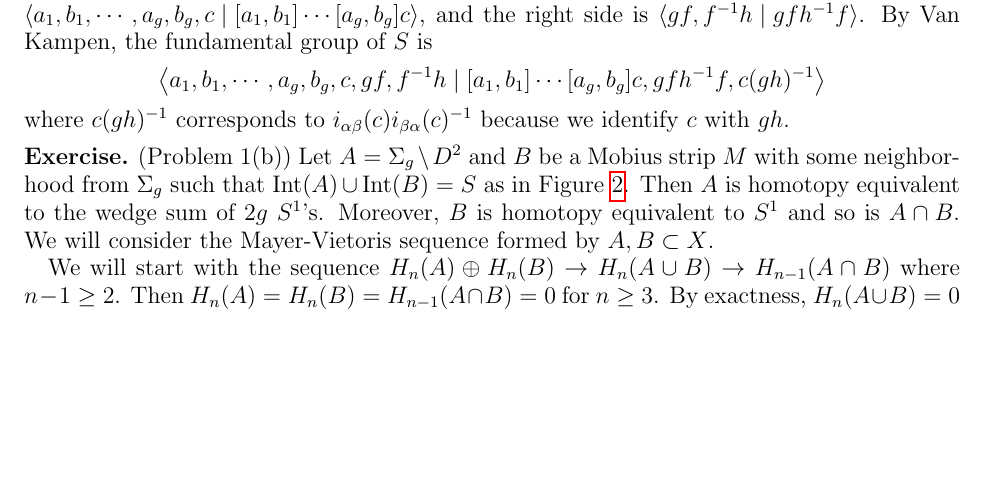
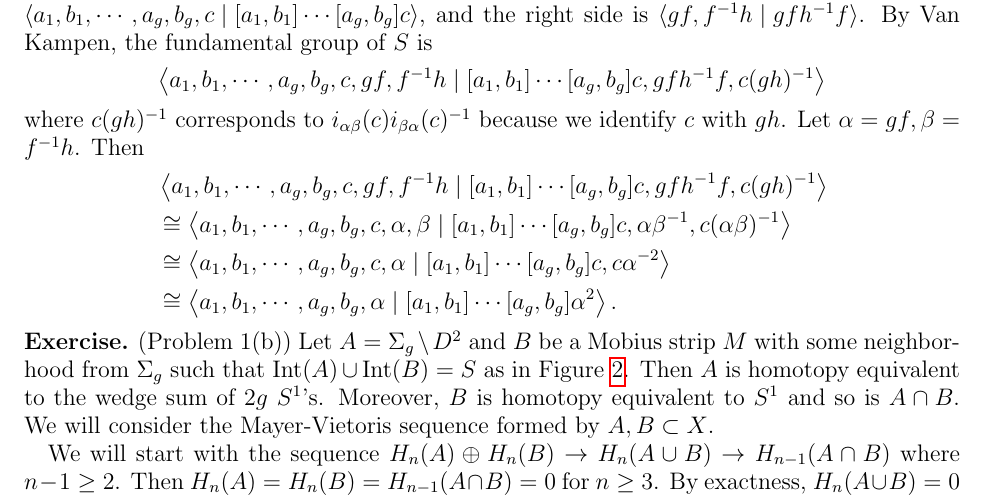
Before and after one commit to hidenori-shinohara/courses, a LaTeX paper (math611/final/math611-final.tex): part of page 1 of 7 before the commit and part of page 1 of 8 after it, cut so that both start at the same text, the shorter picture padded with empty space. Compiled offline with pdfLaTeX.

Commit message:
Update the mobius strip problem

```diff
--- a/math611/final/math611-final.tex
+++ b/math611/final/math611-final.tex
@@ -77,6 +77,14 @@
     \ev{ a_1, b_1, \cdots, a_g, b_g, c, gf, f^{-1}h \mid [a_1, b_1] \cdots [a_g, b_g]c, gfh^{-1}f, c(gh)^{-1}}
   \end{align*}
   where $c(gh)^{-1}$ corresponds to $i_{\alpha\beta}(c)i_{\beta\alpha}(c)^{-1}$ because we identify $c$ with $gh$.
+  Let $\alpha = gf, \beta = f^{-1}h$.
+  Then
+  \begin{align*}
+    &\ev{ a_1, b_1, \cdots, a_g, b_g, c, gf, f^{-1}h \mid [a_1, b_1] \cdots [a_g, b_g]c, gfh^{-1}f, c(gh)^{-1}} \\
+    &\cong \ev{ a_1, b_1, \cdots, a_g, b_g, c, \alpha, \beta \mid [a_1, b_1] \cdots [a_g, b_g]c, \alpha\beta^{-1}, c(\alpha\beta)^{-1}} \\
+    &\cong \ev{ a_1, b_1, \cdots, a_g, b_g, c, \alpha \mid [a_1, b_1] \cdots [a_g, b_g]c, c\alpha^{-2}} \\
+    &\cong \ev{ a_1, b_1, \cdots, a_g, b_g, \alpha \mid [a_1, b_1] \cdots [a_g, b_g]\alpha^2}.
+  \end{align*}
 \end{exer}
 
 \begin{exer}{(Problem 1(b))}
```
Also changed, not shown: math611/final/math611-final.pdf.
